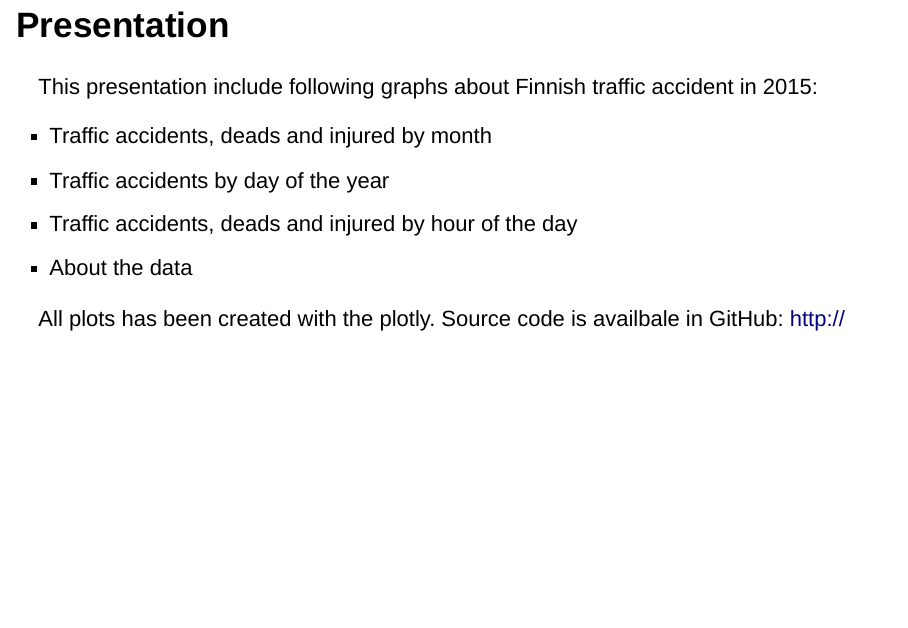
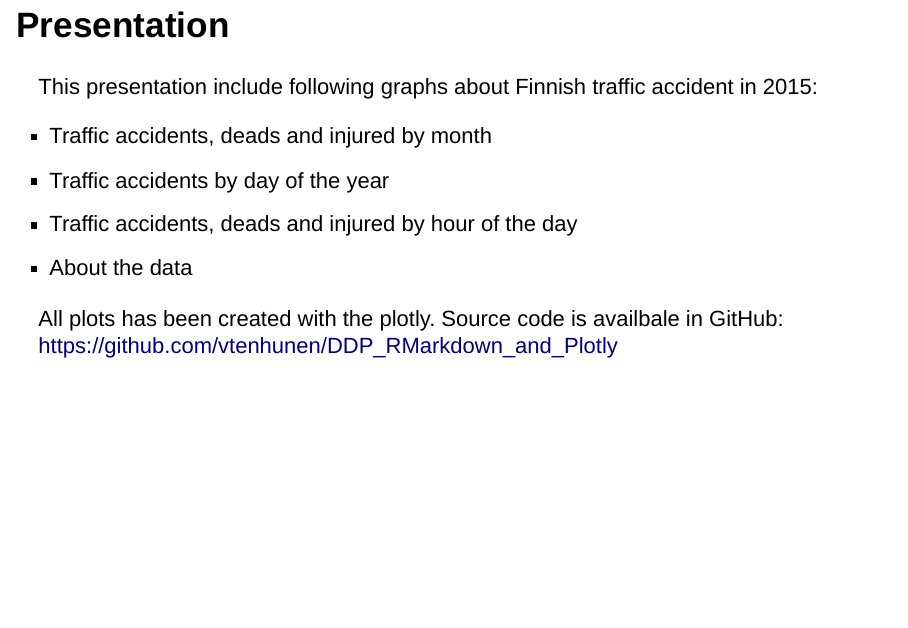
Before and after one commit to vtenhunen/DDP_RMarkdown_and_Plotly, an R Markdown document (DDP2_FinnishTrafficAccidents2015.Rmd): page 4 of 8. Rendered offline with R 4.5, knitr and Pandoc, with nearby package versions; drawn as Slidy slides in place of the format the file asks for; some code elsewhere in the file could not run offline.

Commit message:
Published version

```diff
--- a/DDP2_FinnishTrafficAccidents2015.Rmd
+++ b/DDP2_FinnishTrafficAccidents2015.Rmd
@@ -84,7 +84,8 @@ This presentation include following graphs about Finnish traffic accident in 201
 - Traffic accidents, deads and injured by hour of the day
 - About the data
 
-All plots has been created with the plotly. Source code is availbale in GitHub: http://
+All plots has been created with the plotly.
+Source code is availbale in GitHub: https://github.com/vtenhunen/DDP_RMarkdown_and_Plotly
 
 ## Accidents, dead and injured by month
 
```
